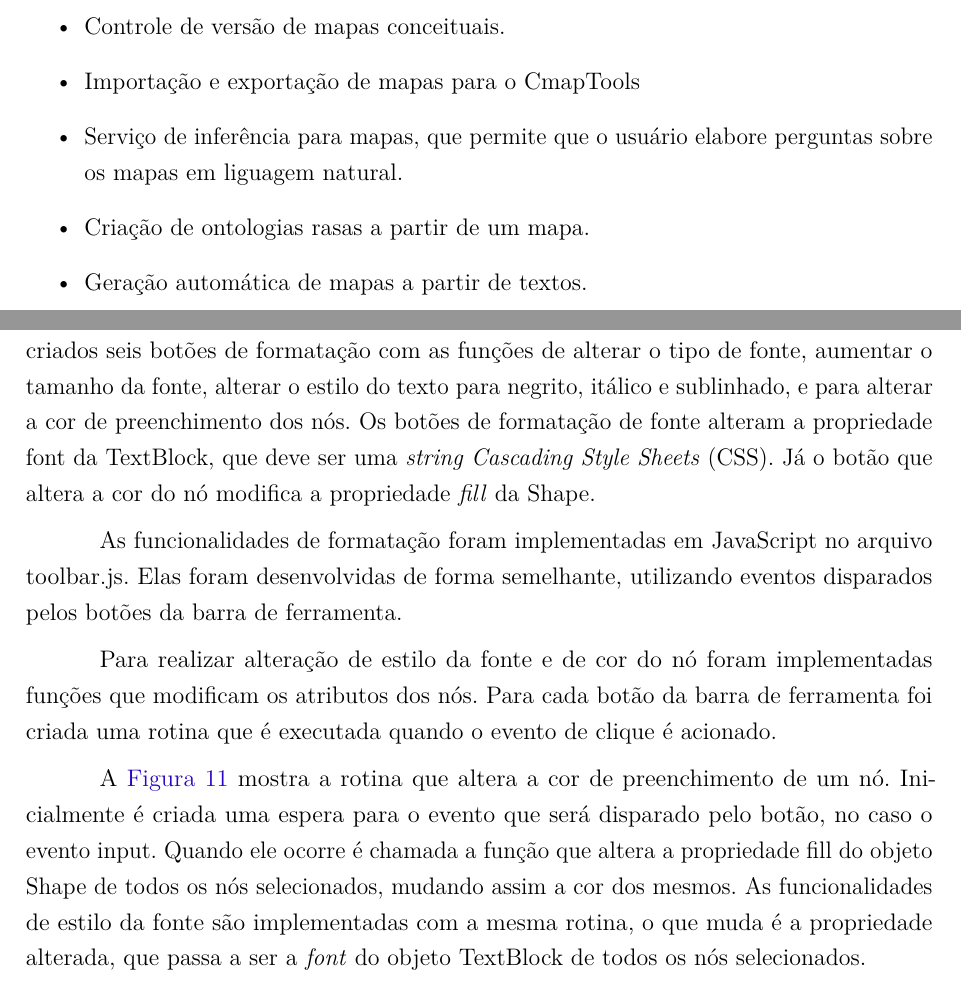
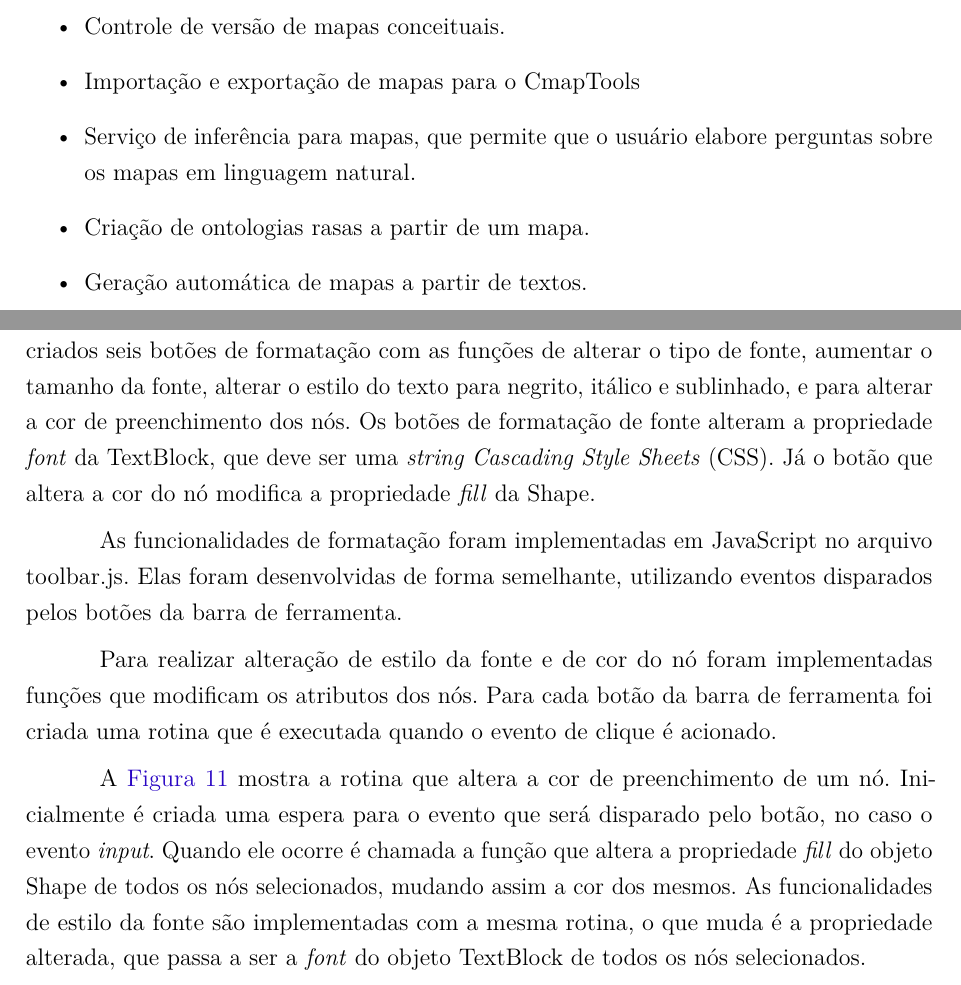
Before and after one commit to israelhenrique/pg-cmpaas, a LaTeX thesis (abntex2-modelo-trabalho-academico.tex): two parts of pages 21 and 28 of 39, joined at a grey line, cut so that both start at the same text. Compiled offline with pdfLaTeX.

Commit message:
correção ortografica

```diff
--- a/abntex2-modelo-trabalho-academico.tex
+++ b/abntex2-modelo-trabalho-academico.tex
@@ -686,7 +686,7 @@ Atualmente a plataforma CMPaaS oferece os seguintes serviços:
 	\item Persistência e repositório de mapas.
 	\item Controle de versão de mapas conceituais.
 	\item Importação e exportação de mapas para o CmapTools
-	\item Serviço de inferência para mapas, que permite que o usuário elabore perguntas sobre os mapas em liguagem natural.
+	\item Serviço de inferência para mapas, que permite que o usuário elabore perguntas sobre os mapas em linguagem natural.
 	\item Criação de ontologias rasas a partir de um mapa.
 	\item Geração automática de mapas a partir de textos.
 	\item Serviço de mesclagem de mapas conceituais.
@@ -838,13 +838,13 @@ Os trechos de código abaixo são usados para criar um Shape e um TextBlock. A f
 	\legend{Fonte: Elaborada pelo autor}
 \end{figure}
 
-As novas funcionalidades de formatação adicionadas ao editor modificam as propriedades dos objetos das classes Shape e TextBlock, alterando assim sua aparência. Foram criados seis botões de formatação com as funções de alterar o tipo de fonte, aumentar o tamanho da fonte, alterar o estilo do texto para negrito, itálico e sublinhado, e para alterar a cor de preenchimento dos nós. Os botões de formatação de fonte alteram a propriedade font da TextBlock, que deve ser uma \textit{string Cascading Style Sheets} (CSS). Já o botão que altera a cor do nó modifica a propriedade \textit{fill} da Shape.
+As novas funcionalidades de formatação adicionadas ao editor modificam as propriedades dos objetos das classes Shape e TextBlock, alterando assim sua aparência. Foram criados seis botões de formatação com as funções de alterar o tipo de fonte, aumentar o tamanho da fonte, alterar o estilo do texto para negrito, itálico e sublinhado, e para alterar a cor de preenchimento dos nós. Os botões de formatação de fonte alteram a propriedade \textit{font} da TextBlock, que deve ser uma \textit{string Cascading Style Sheets} (CSS). Já o botão que altera a cor do nó modifica a propriedade \textit{fill} da Shape.
 
 As funcionalidades de formatação foram implementadas em JavaScript no arquivo toolbar.js. Elas foram desenvolvidas de forma semelhante, utilizando eventos disparados pelos botões da barra de ferramenta.
 
 Para realizar alteração de estilo da fonte e de cor do nó foram implementadas funções que modificam os atributos dos nós. Para cada botão da barra de ferramenta foi criada uma rotina que é executada quando o evento de clique é acionado.
 
-A \autoref{fig_listener} mostra a rotina que altera a cor de preenchimento de um nó. Inicialmente é criada uma espera para o evento que será disparado pelo botão, no caso o evento input. Quando ele ocorre é chamada a função que altera a propriedade fill do objeto Shape de todos os nós selecionados, mudando assim a cor dos mesmos. As funcionalidades de estilo da fonte são implementadas com a mesma rotina, o que muda é a propriedade alterada, que passa a ser a \textit{font} do objeto TextBlock de todos os nós selecionados.
+A \autoref{fig_listener} mostra a rotina que altera a cor de preenchimento de um nó. Inicialmente é criada uma espera para o evento que será disparado pelo botão, no caso o evento \textit{input}. Quando ele ocorre é chamada a função que altera a propriedade \textit{fill} do objeto Shape de todos os nós selecionados, mudando assim a cor dos mesmos. As funcionalidades de estilo da fonte são implementadas com a mesma rotina, o que muda é a propriedade alterada, que passa a ser a \textit{font} do objeto TextBlock de todos os nós selecionados.
 
 \begin{figure}[htb]
 	\caption{\label{fig_listener} Rotina que altera a cor de preenchimento de um nó}
```
Also changed, not shown: abntex2-modelo-trabalho-academico.pdf, abntex2-modelo-trabalho-academico.tex (2 more changed lines).
